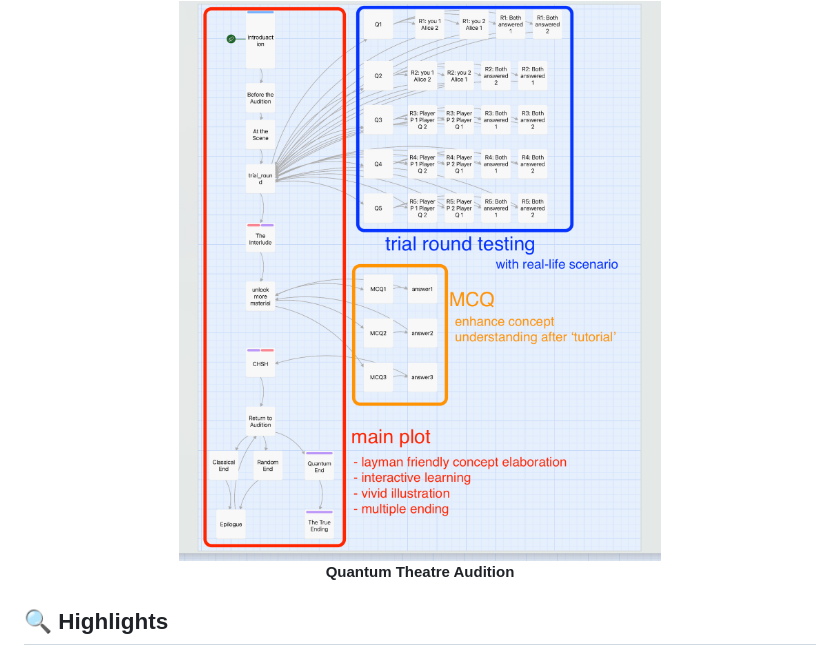
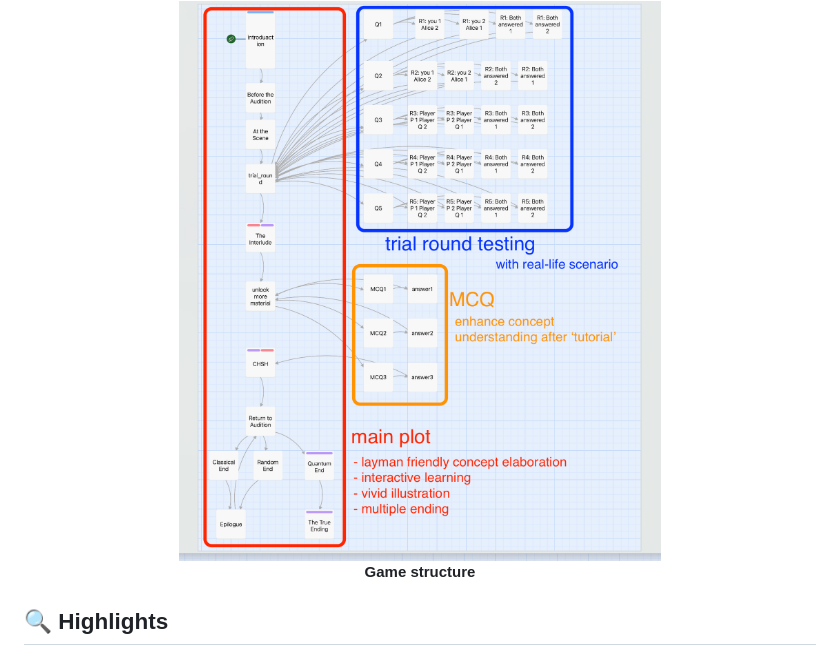
Before and after one commit to SunnieShen/CCST9077, a Markdown page: README.md, the part around the change. GitHub-like rendering.

Commit message:
Update title from 'Quantum Theatre Audition' to 'Game structure'

```diff
--- a/README.md
+++ b/README.md
@@ -16,7 +16,7 @@
        width="70%"
        alt="Game structure"
        style="max-width: 900px; box-shadow: 0 4px 8px rgba(0,0,0,0.1);">
-  <p><strong>Quantum Theatre Audition</strong></p>
+  <p><strong>Game structure</strong></p>
 </div>
 
 ## 🔍 **Highlights**
```
